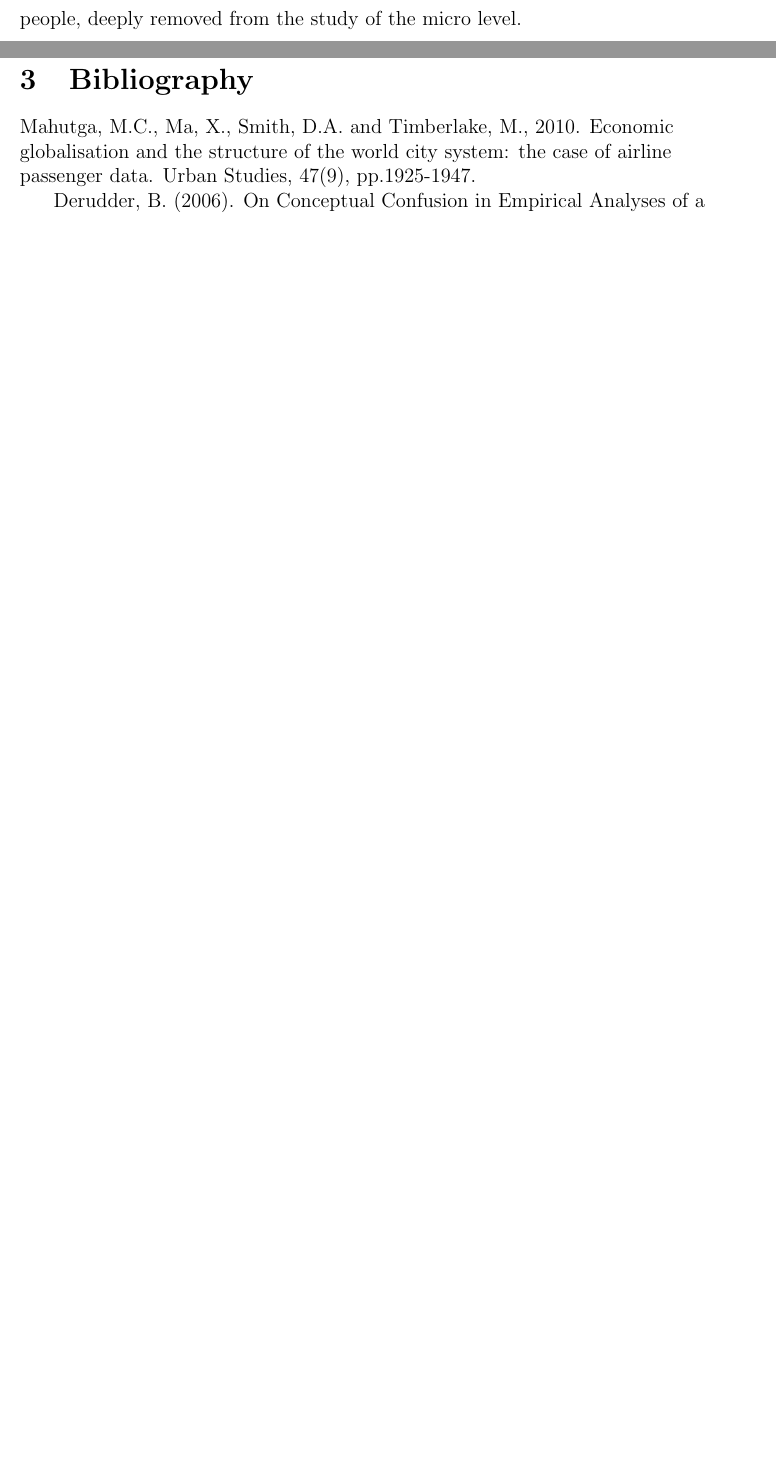
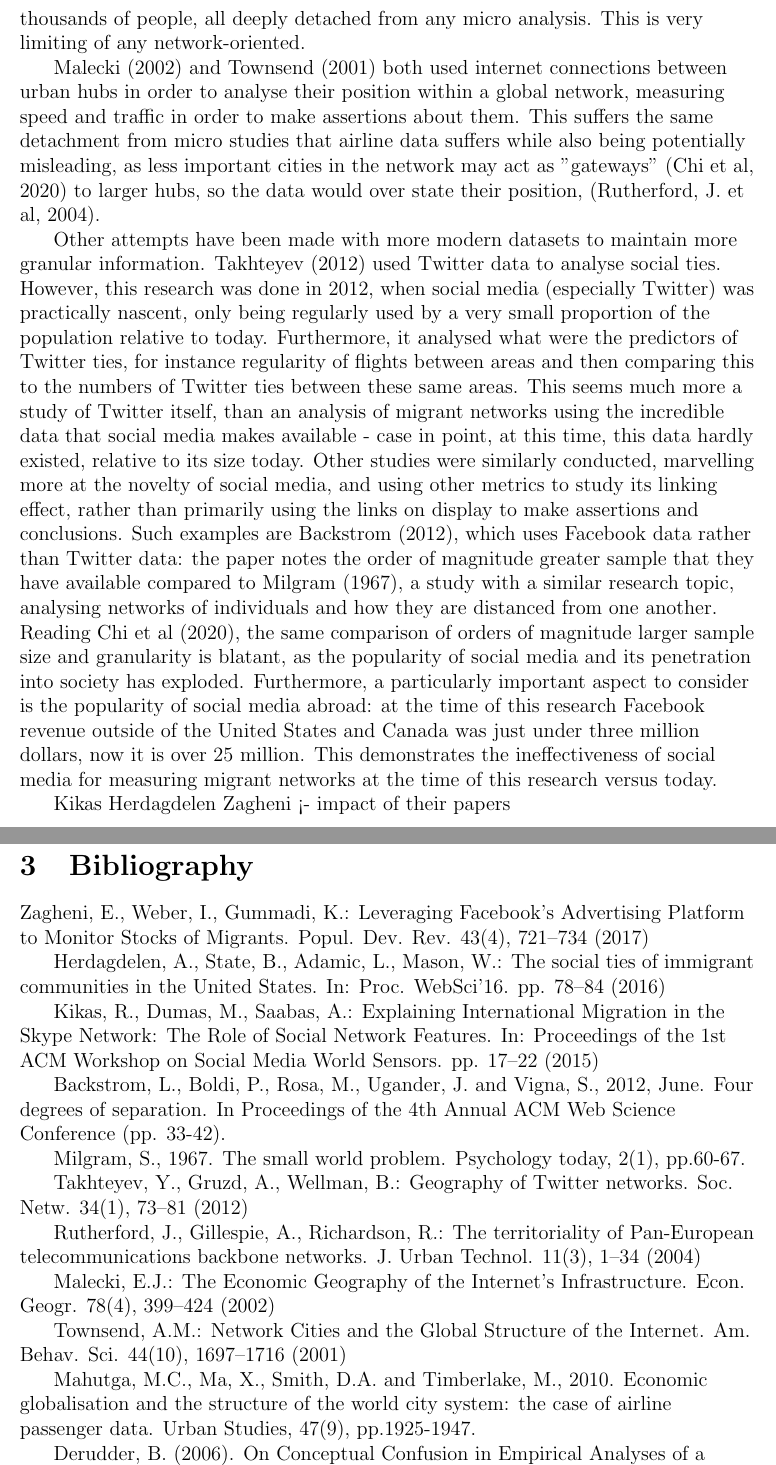
Before and after one commit to SollyCB/Research-Project-Year-2, a LaTeX document (essay.tex): two parts of pages 4 and 5 of 6, joined at a grey line, cut at the place of the change, the shorter picture padded with empty space. Compiled offline with pdfLaTeX.

Commit message:
1600 words

```diff
--- a/essay.tex
+++ b/essay.tex
@@ -118,14 +118,74 @@ greater data availability in order to study urban networks, these studies still
 from the previously mentioned issues where individuals are lost at the macro level.
 Taking Mahutga (2010), the researchers use airline data as their empirical evidence
 for grading urban hubs and their internationality. But as discussed, this method
-is unable to analyse relationships at the individual level, and can only place nodes
-in an inherently macro network, with the graph comprised of edges indicating flows of thousands
-of people, deeply removed from the study of the micro level.
+is unable to analyse relationships at the individual level: expressing this graphically,
+ one can only place nodes
+modeling an inherently macro network, comprised of edges indicating flows of thousands
+of people, all deeply detached from any micro analysis. This is very limiting of
+any network-oriented.
+
+Malecki (2002) and Townsend (2001) both used internet connections between urban hubs
+in order to analyse their position within a global network, measuring speed and traffic
+in order to make assertions about them. This suffers the same detachment from micro
+studies that airline data suffers while also being potentially misleading, as
+less important cities in the network may act as "gateways" (Chi et al, 2020) to
+larger hubs, so the data would over state their position, (Rutherford, J. et al, 2004).
+
+Other attempts have been made with more modern datasets to maintain more granular
+information. Takhteyev (2012) used Twitter data to analyse social ties. However, this
+research was done in 2012, when social media (especially Twitter) was practically
+nascent, only being regularly used by a very small proportion of the population
+relative to today. Furthermore, it analysed what were the predictors of Twitter ties,
+for instance regularity of flights between areas and then comparing this to the
+numbers of Twitter ties between these same areas. This seems much more a study
+of Twitter itself, than an analysis of migrant networks using the incredible data that
+social media makes available - case in point, at this time, this data hardly existed,
+relative to its size today. Other studies were similarly conducted, marvelling more
+at the novelty of social media, and using other metrics to study its linking effect,
+rather than primarily using the links on display to make assertions and conclusions.
+Such examples are Backstrom (2012), which uses Facebook data rather than Twitter data:
+the paper notes the order of magnitude greater sample that they have available compared
+to Milgram (1967), a study with a similar research topic, analysing networks of individuals
+and how they are distanced from one another. Reading Chi et al (2020), the same comparison
+of orders of magnitude larger sample size and granularity is blatant, as the popularity
+of social media and its penetration into society has exploded. Furthermore, a particularly
+important aspect to consider is the popularity of social media abroad: at the time of this
+research Facebook revenue outside of the United States and Canada was just under three
+million dollars, now it is over 25 million. This demonstrates the ineffectiveness of social
+media for measuring migrant networks at the time of this research versus today.
+
+Kikas Herdagdelen Zagheni <- impact of their papers
 
 % Must discuss the micro level too, Interviews!
 
 \pagebreak
 \section{Bibliography}
+
+Zagheni, E., Weber, I., Gummadi, K.: Leveraging Facebook’s Advertising Platform
+to Monitor Stocks of Migrants. Popul. Dev. Rev. 43(4), 721–734 (2017)
+
+Herdagdelen, A., State, B., Adamic, L., Mason, W.: The social ties of immigrant
+communities in the United States. In: Proc. WebSci’16. pp. 78–84 (2016)
+
+Kikas, R., Dumas, M., Saabas, A.: Explaining International Migration in the Skype
+Network: The Role of Social Network Features. In: Proceedings of the 1st ACM
+Workshop on Social Media World Sensors. pp. 17–22 (2015)
+
+Backstrom, L., Boldi, P., Rosa, M., Ugander, J. and Vigna, S., 2012, June. Four degrees of separation. In Proceedings of the 4th Annual ACM Web Science Conference (pp. 33-42).
+
+Milgram, S., 1967. The small world problem. Psychology today, 2(1), pp.60-67.
+
+Takhteyev, Y., Gruzd, A., Wellman, B.: Geography of Twitter networks. Soc. Netw.
+34(1), 73–81 (2012)
+
+Rutherford, J., Gillespie, A., Richardson, R.: The territoriality of Pan-European
+telecommunications backbone networks. J. Urban Technol. 11(3), 1–34 (2004)
+
+Malecki, E.J.: The Economic Geography of the Internet’s Infrastructure. Econ.
+Geogr. 78(4), 399–424 (2002)
+
+Townsend, A.M.: Network Cities and the Global Structure of the Internet. Am.
+Behav. Sci. 44(10), 1697–1716 (2001)
 
 Mahutga, M.C., Ma, X., Smith, D.A. and Timberlake, M., 2010. Economic globalisation and the structure of the world city system: the case of airline passenger data. Urban Studies, 47(9), pp.1925-1947.
 
```
